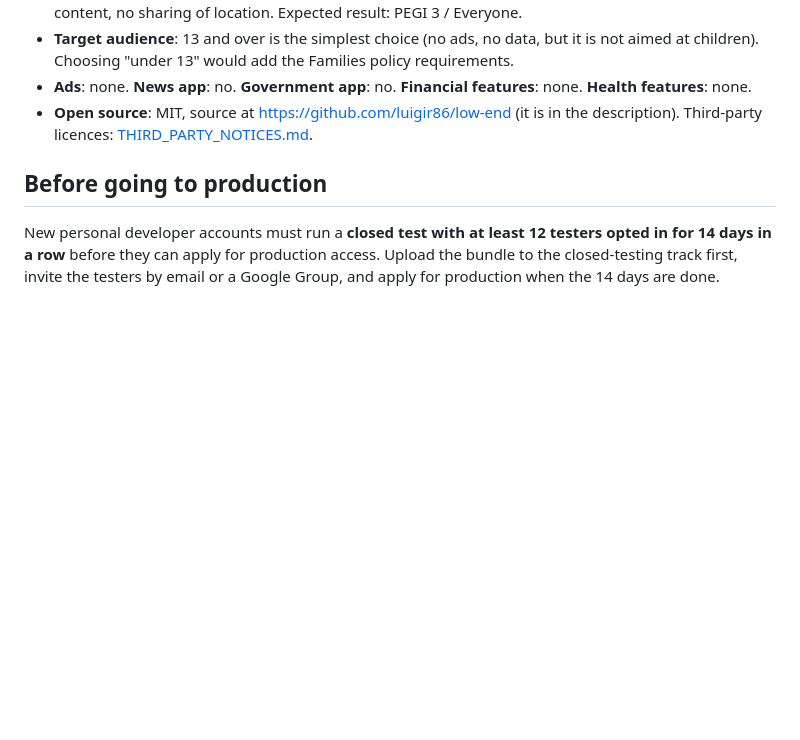
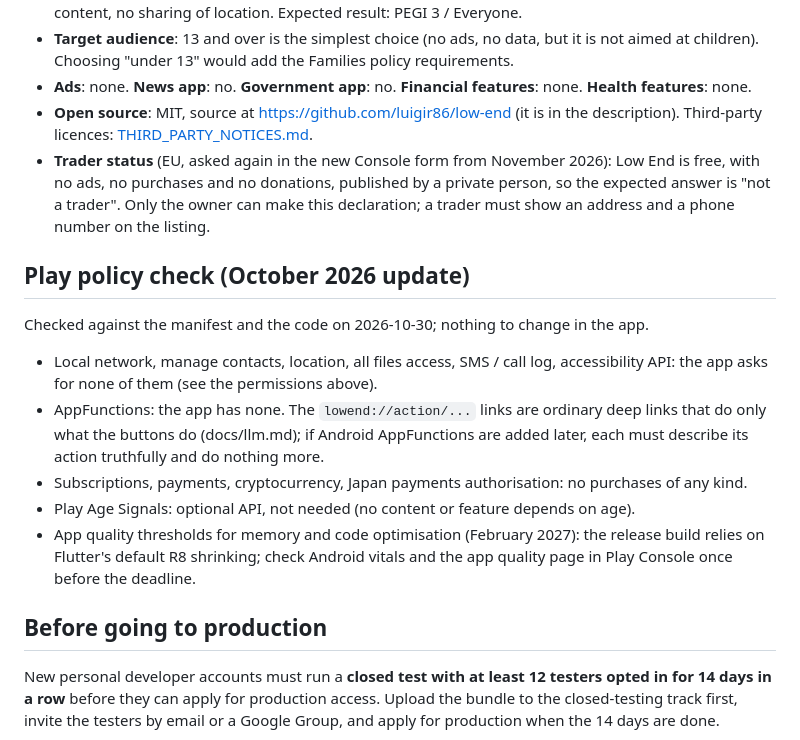
Before and after one commit to luigir86/Low-End, a Markdown page: store/README.md, the part around the change. Drawn GitHub-style; blank space fills up the shorter version.

Commit message:
Store notes: trader status and October 2026 Play policy check
Co-Authored-By: Claude Opus 5.5 <noreply@anthropic.com>
Claude-Session: https://claude.ai/code/session_01H8DRT6Yg1qHWRY264AGW3C

```diff
--- a/store/README.md
+++ b/store/README.md
@@ -45,6 +45,17 @@ Raise `version:` in `pubspec.yaml` (the number after `+` must grow with every up
 - **Target audience**: 13 and over is the simplest choice (no ads, no data, but it is not aimed at children). Choosing "under 13" would add the Families policy requirements.
 - **Ads**: none. **News app**: no. **Government app**: no. **Financial features**: none. **Health features**: none.
 - **Open source**: MIT, source at https://github.com/luigir86/low-end (it is in the description). Third-party licences: [THIRD_PARTY_NOTICES.md](../THIRD_PARTY_NOTICES.md).
+- **Trader status** (EU, asked again in the new Console form from November 2026): Low End is free, with no ads, no purchases and no donations, published by a private person, so the expected answer is "not a trader". Only the owner can make this declaration; a trader must show an address and a phone number on the listing.
+
+## Play policy check (October 2026 update)
+
+Checked against the manifest and the code on 2026-10-30; nothing to change in the app.
+
+- Local network, manage contacts, location, all files access, SMS / call log, accessibility API: the app asks for none of them (see the permissions above).
+- AppFunctions: the app has none. The `lowend://action/...` links are ordinary deep links that do only what the buttons do (docs/llm.md); if Android AppFunctions are added later, each must describe its action truthfully and do nothing more.
+- Subscriptions, payments, cryptocurrency, Japan payments authorisation: no purchases of any kind.
+- Play Age Signals: optional API, not needed (no content or feature depends on age).
+- App quality thresholds for memory and code optimisation (February 2027): the release build relies on Flutter's default R8 shrinking; check Android vitals and the app quality page in Play Console once before the deadline.
 
 ## Before going to production
 
```
